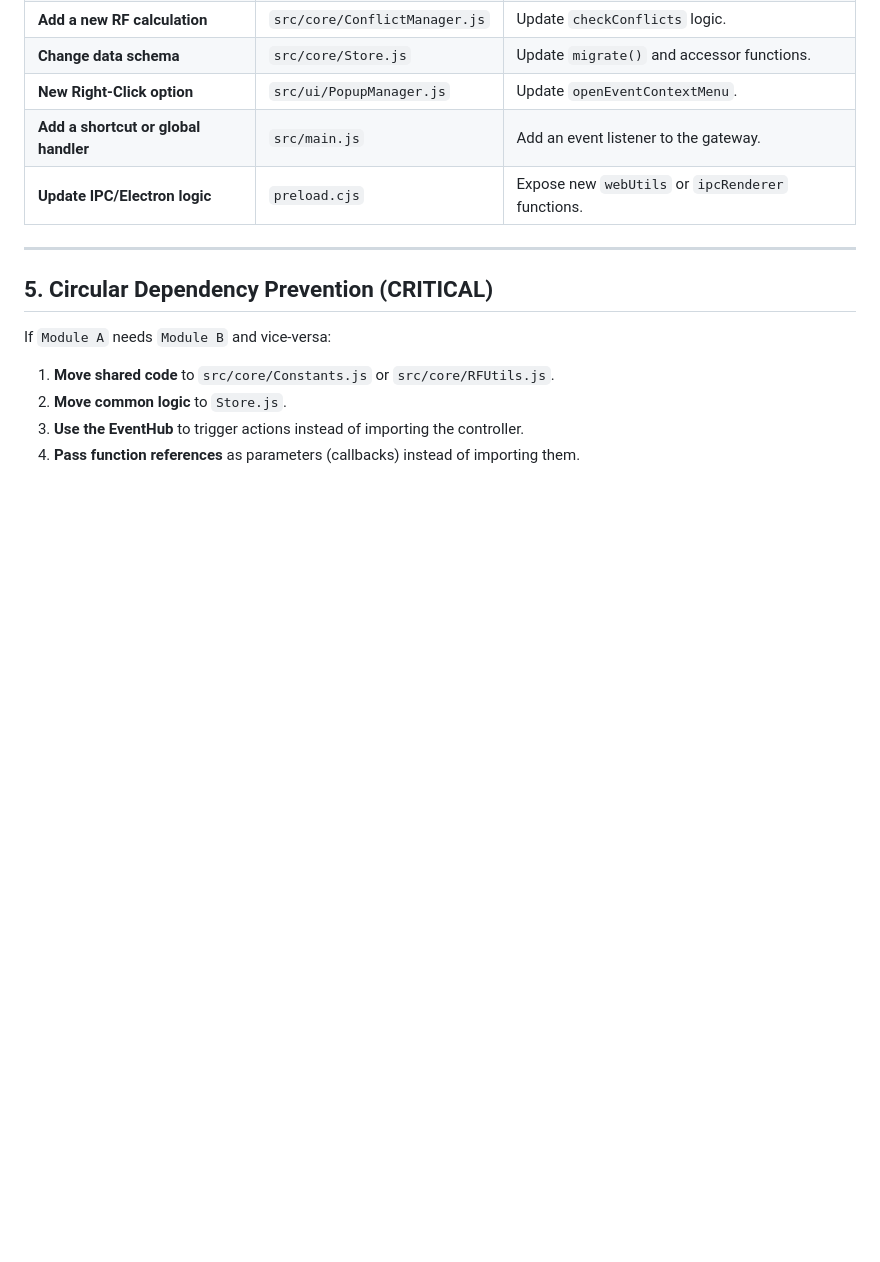
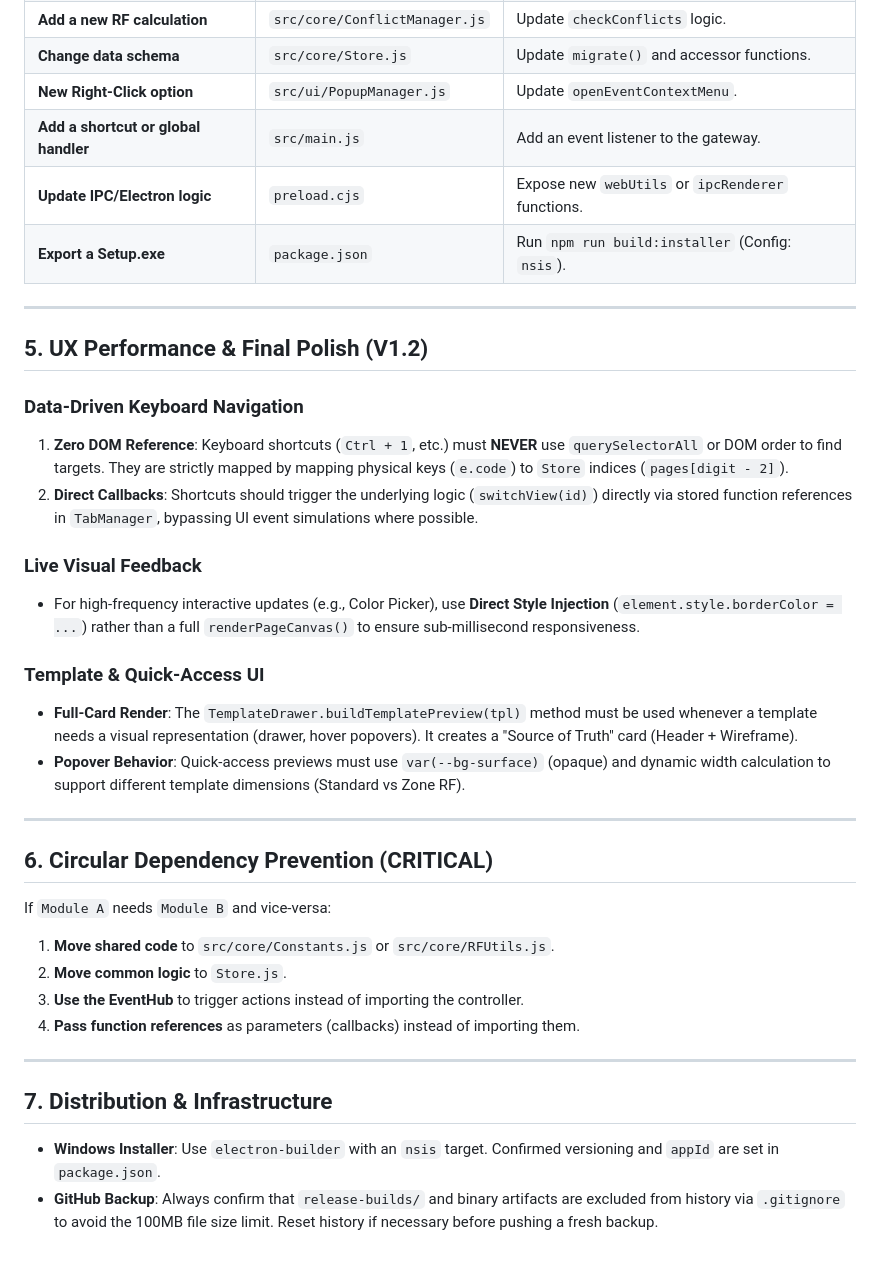
Before and after one commit to Coxxon/NODE-RF, a Markdown page: AI_ARCHITECTURE_GUIDE.md, the part around the change. GitHub-like rendering; blank space fills up the shorter version.

Commit message:
Update Architecture Guide for V1.2 (Keyboard shortcuts, Template previews, Installer, GitHub backup rules)

```diff
--- a/AI_ARCHITECTURE_GUIDE.md
+++ b/AI_ARCHITECTURE_GUIDE.md
@@ -56,12 +56,34 @@ This document defines the structural rules and module boundaries for the **NODE
 | **New Right-Click option** | `src/ui/PopupManager.js` | Update `openEventContextMenu`. |
 | **Add a shortcut or global handler** | `src/main.js` | Add an event listener to the gateway. |
 | **Update IPC/Electron logic** | `preload.cjs` | Expose new `webUtils` or `ipcRenderer` functions. |
+| **Export a Setup.exe** | `package.json` | Run `npm run build:installer` (Config: `nsis`). |
 
 ---
 
-## 5. Circular Dependency Prevention (CRITICAL)
+## 5. UX Performance & Final Polish (V1.2)
+
+### **Data-Driven Keyboard Navigation**
+1. **Zero DOM Reference**: Keyboard shortcuts (`Ctrl + 1`, etc.) must **NEVER** use `querySelectorAll` or DOM order to find targets. They are strictly mapped by mapping physical keys (`e.code`) to `Store` indices (`pages[digit - 2]`).
+2. **Direct Callbacks**: Shortcuts should trigger the underlying logic (`switchView(id)`) directly via stored function references in `TabManager`, bypassing UI event simulations where possible.
+
+### **Live Visual Feedback**
+- For high-frequency interactive updates (e.g., Color Picker), use **Direct Style Injection** (`element.style.borderColor = ...`) rather than a full `renderPageCanvas()` to ensure sub-millisecond responsiveness.
+
+### **Template & Quick-Access UI**
+- **Full-Card Render**: The `TemplateDrawer.buildTemplatePreview(tpl)` method must be used whenever a template needs a visual representation (drawer, hover popovers). It creates a "Source of Truth" card (Header + Wireframe).
+- **Popover Behavior**: Quick-access previews must use `var(--bg-surface)` (opaque) and dynamic width calculation to support different template dimensions (Standard vs Zone RF).
+
+---
+
+## 6. Circular Dependency Prevention (CRITICAL)
 If `Module A` needs `Module B` and vice-versa:
 1. **Move shared code** to `src/core/Constants.js` or `src/core/RFUtils.js`.
 2. **Move common logic** to `Store.js`.
 3. **Use the EventHub** to trigger actions instead of importing the controller.
 4. **Pass function references** as parameters (callbacks) instead of importing them.
+
+---
+
+## 7. Distribution & Infrastructure
+- **Windows Installer**: Use `electron-builder` with an `nsis` target. Confirmed versioning and `appId` are set in `package.json`.
+- **GitHub Backup**: Always confirm that `release-builds/` and binary artifacts are excluded from history via `.gitignore` to avoid the 100MB file size limit. Reset history if necessary before pushing a fresh backup.
```
